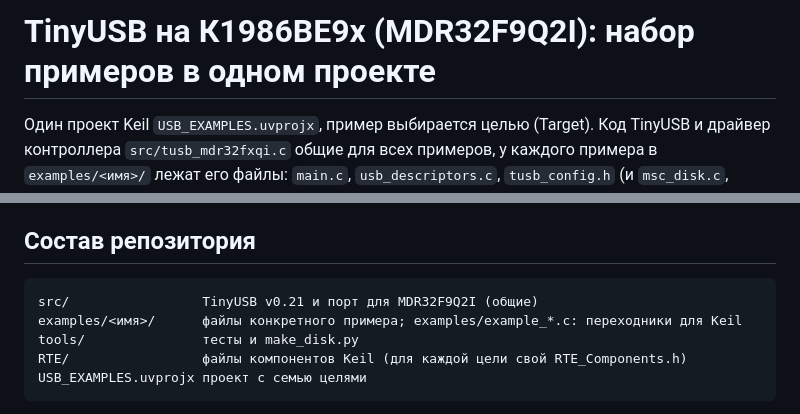
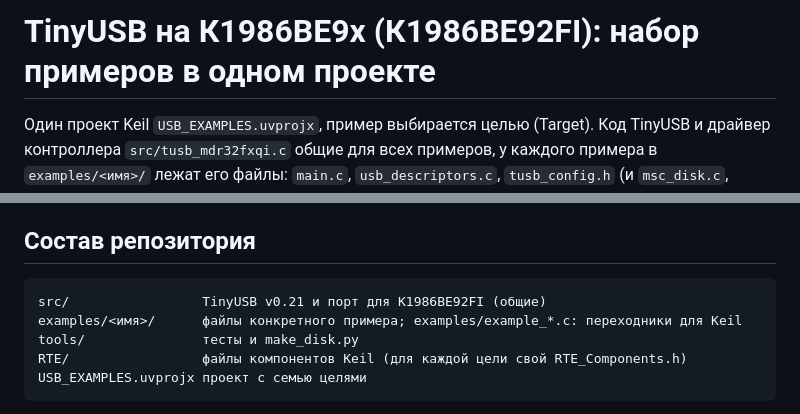
Before and after one commit to Lampadov/MSC_CDC, a Markdown page: README.md, 2 parts joined by grey strips. Rendered like a GitHub page.

Commit message:
README: целевой микроконтроллер К1986ВЕ92FI
Co-Authored-By: Claude Sonnet 5.5 <noreply@anthropic.com>
Claude-Session: https://claude.ai/code/session_01Lcnb4C83PAVVxxDvR6a1HH

```diff
--- a/README.md
+++ b/README.md
@@ -1,4 +1,4 @@
-# TinyUSB на К1986ВЕ9х (MDR32F9Q2I): набор примеров в одном проекте
+# TinyUSB на К1986ВЕ9х (К1986ВЕ92FI): набор примеров в одном проекте
 
 Один проект Keil `USB_EXAMPLES.uvprojx`, пример выбирается целью (Target). Код TinyUSB и драйвер контроллера `src/tusb_mdr32fxqi.c` общие для всех примеров, у каждого примера в `examples/<имя>/` лежат его файлы: `main.c`, `usb_descriptors.c`, `tusb_config.h` (и `msc_disk.c`, `disk_image.c`, где они нужны).
 
@@ -63,7 +63,7 @@ HID (мышь, клавиатуру) и WebUSB-страницу проверяй
 
 ## Состав репозитория
 
-    src/                 TinyUSB v0.21 и порт для MDR32F9Q2I (общие)
+    src/                 TinyUSB v0.21 и порт для К1986ВЕ92FI (общие)
     examples/<имя>/      файлы конкретного примера; examples/example_*.c: переходники для Keil
     tools/               тесты и make_disk.py
     RTE/                 файлы компонентов Keil (для каждой цели свой RTE_Components.h)
```
